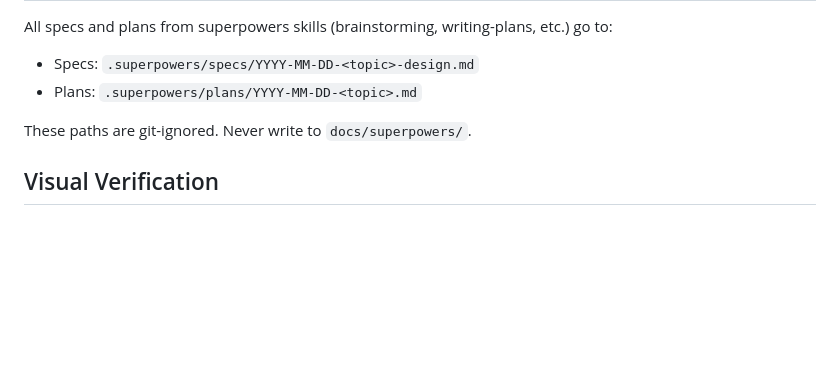
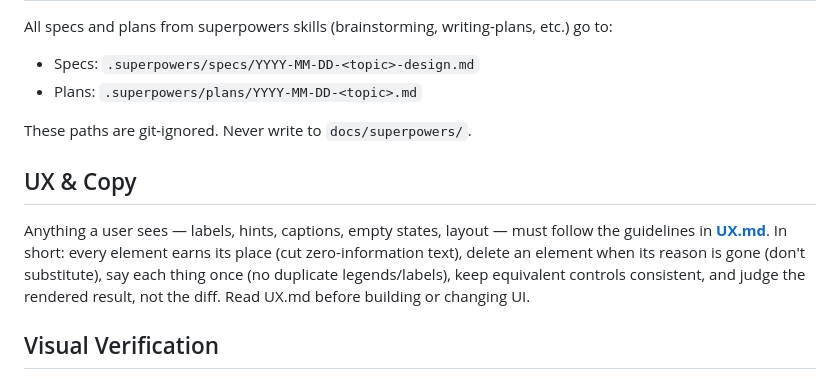
Before and after one commit to dmanjunath/lasagna, a Markdown page: CLAUDE.md, the part around the change. Rendered like a GitHub page; blank space fills up the shorter version.

```diff
--- a/CLAUDE.md
+++ b/CLAUDE.md
@@ -86,6 +86,10 @@ All specs and plans from superpowers skills (brainstorming, writing-plans, etc.)
 
 These paths are git-ignored. Never write to `docs/superpowers/`.
 
+## UX & Copy
+
+Anything a user sees — labels, hints, captions, empty states, layout — must follow the guidelines in **[UX.md](UX.md)**. In short: every element earns its place (cut zero-information text), delete an element when its reason is gone (don't substitute), say each thing once (no duplicate legends/labels), keep equivalent controls consistent, and judge the rendered result, not the diff. Read UX.md before building or changing UI.
+
 ## Visual Verification
 
 **Anything that could benefit from visual verification — UI changes, design polish, layout fixes, new pages, chart tweaks — must be verified with Playwright before claiming it works.** Type-checking and reading the diff are not substitutes for seeing the rendered pixels.
```
Also changed, not shown: UX.md (added, +38 -0 lines).
